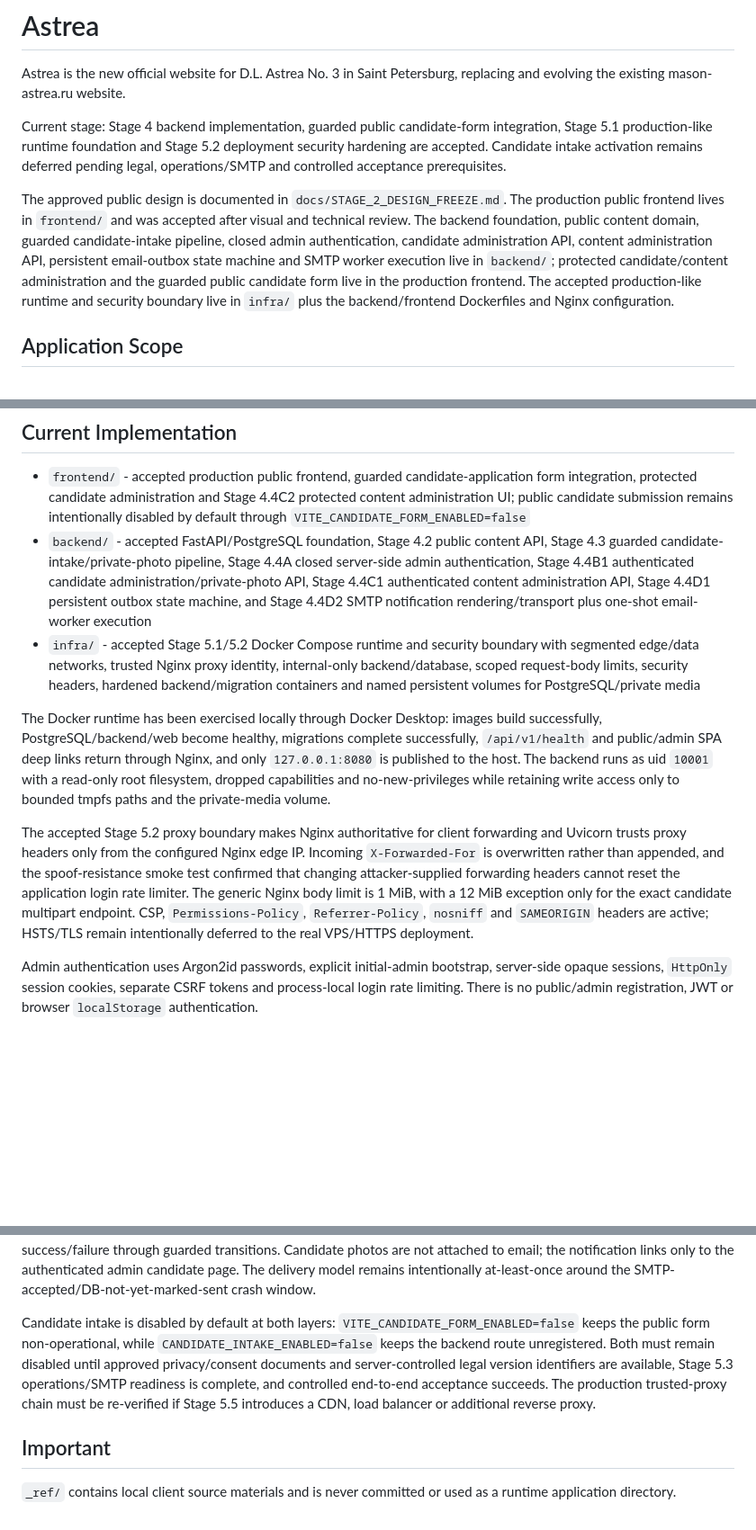
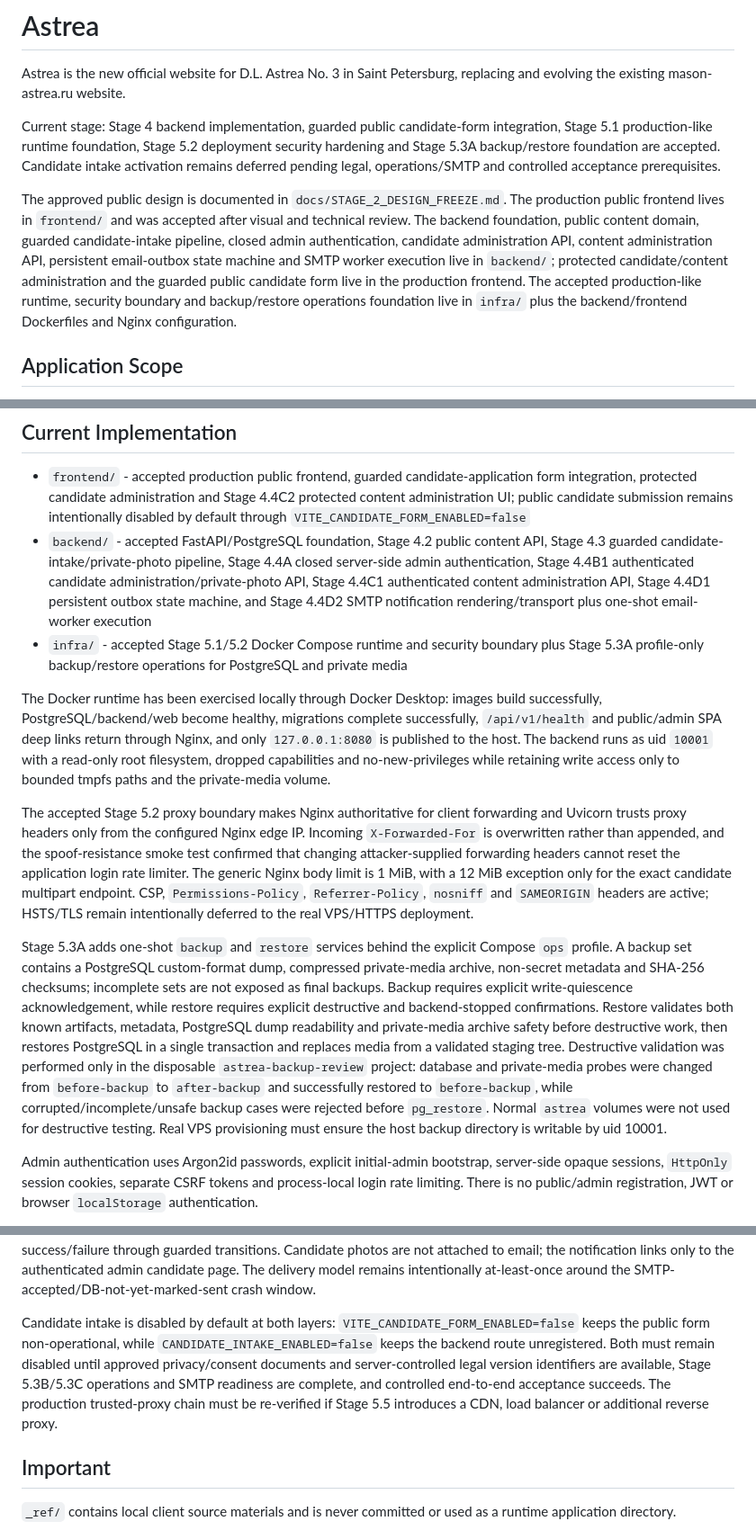
Before and after one commit to stalar78/astree3, a Markdown page: README.md, 3 parts joined by grey strips. Shown at 90% size. GitHub-like rendering; blank space fills up the shorter version.

Commit message:
docs: record accepted backup restore foundation

```diff
--- a/README.md
+++ b/README.md
@@ -2,9 +2,9 @@
 
 Astrea is the new official website for D.L. Astrea No. 3 in Saint Petersburg, replacing and evolving the existing mason-astrea.ru website.
 
-Current stage: Stage 4 backend implementation, guarded public candidate-form integration, Stage 5.1 production-like runtime foundation and Stage 5.2 deployment security hardening are accepted. Candidate intake activation remains deferred pending legal, operations/SMTP and controlled acceptance prerequisites.
+Current stage: Stage 4 backend implementation, guarded public candidate-form integration, Stage 5.1 production-like runtime foundation, Stage 5.2 deployment security hardening and Stage 5.3A backup/restore foundation are accepted. Candidate intake activation remains deferred pending legal, operations/SMTP and controlled acceptance prerequisites.
 
-The approved public design is documented in `docs/STAGE_2_DESIGN_FREEZE.md`. The production public frontend lives in `frontend/` and was accepted after visual and technical review. The backend foundation, public content domain, guarded candidate-intake pipeline, closed admin authentication, candidate administration API, content administration API, persistent email-outbox state machine and SMTP worker execution live in `backend/`; protected candidate/content administration and the guarded public candidate form live in the production frontend. The accepted production-like runtime and security boundary live in `infra/` plus the backend/frontend Dockerfiles and Nginx configuration.
+The approved public design is documented in `docs/STAGE_2_DESIGN_FREEZE.md`. The production public frontend lives in `frontend/` and was accepted after visual and technical review. The backend foundation, public content domain, guarded candidate-intake pipeline, closed admin authentication, candidate administration API, content administration API, persistent email-outbox state machine and SMTP worker execution live in `backend/`; protected candidate/content administration and the guarded public candidate form live in the production frontend. The accepted production-like runtime, security boundary and backup/restore operations foundation live in `infra/` plus the backend/frontend Dockerfiles and Nginx configuration.
 
 ## Application Scope
 
@@ -43,11 +43,13 @@ Infrastructure: Linux VPS + Docker Compose + Nginx + SSL
 
 - `frontend/` - accepted production public frontend, guarded candidate-application form integration, protected candidate administration and Stage 4.4C2 protected content administration UI; public candidate submission remains intentionally disabled by default through `VITE_CANDIDATE_FORM_ENABLED=false`
 - `backend/` - accepted FastAPI/PostgreSQL foundation, Stage 4.2 public content API, Stage 4.3 guarded candidate-intake/private-photo pipeline, Stage 4.4A closed server-side admin authentication, Stage 4.4B1 authenticated candidate administration/private-photo API, Stage 4.4C1 authenticated content administration API, Stage 4.4D1 persistent outbox state machine, and Stage 4.4D2 SMTP notification rendering/transport plus one-shot email-worker execution
-- `infra/` - accepted Stage 5.1/5.2 Docker Compose runtime and security boundary with segmented edge/data networks, trusted Nginx proxy identity, internal-only backend/database, scoped request-body limits, security headers, hardened backend/migration containers and named persistent volumes for PostgreSQL/private media
+- `infra/` - accepted Stage 5.1/5.2 Docker Compose runtime and security boundary plus Stage 5.3A profile-only backup/restore operations for PostgreSQL and private media
 
 The Docker runtime has been exercised locally through Docker Desktop: images build successfully, PostgreSQL/backend/web become healthy, migrations complete successfully, `/api/v1/health` and public/admin SPA deep links return through Nginx, and only `127.0.0.1:8080` is published to the host. The backend runs as uid `10001` with a read-only root filesystem, dropped capabilities and no-new-privileges while retaining write access only to bounded tmpfs paths and the private-media volume.
 
 The accepted Stage 5.2 proxy boundary makes Nginx authoritative for client forwarding and Uvicorn trusts proxy headers only from the configured Nginx edge IP. Incoming `X-Forwarded-For` is overwritten rather than appended, and the spoof-resistance smoke test confirmed that changing attacker-supplied forwarding headers cannot reset the application login rate limiter. The generic Nginx body limit is 1 MiB, with a 12 MiB exception only for the exact candidate multipart endpoint. CSP, `Permissions-Policy`, `Referrer-Policy`, `nosniff` and `SAMEORIGIN` headers are active; HSTS/TLS remain intentionally deferred to the real VPS/HTTPS deployment.
+
+Stage 5.3A adds one-shot `backup` and `restore` services behind the explicit Compose `ops` profile. A backup set contains a PostgreSQL custom-format dump, compressed private-media archive, non-secret metadata and SHA-256 checksums; incomplete sets are not exposed as final backups. Backup requires explicit write-quiescence acknowledgement, while restore requires explicit destructive and backend-stopped confirmations. Restore validates both known artifacts, metadata, PostgreSQL dump readability and private-media archive safety before destructive work, then restores PostgreSQL in a single transaction and replaces media from a validated staging tree. Destructive validation was performed only in the disposable `astrea-backup-review` project: database and private-media probes were changed from `before-backup` to `after-backup` and successfully restored to `before-backup`, while corrupted/incomplete/unsafe backup cases were rejected before `pg_restore`. Normal `astrea` volumes were not used for destructive testing. Real VPS provisioning must ensure the host backup directory is writable by uid 10001.
 
 Admin authentication uses Argon2id passwords, explicit initial-admin bootstrap, server-side opaque sessions, `HttpOnly` session cookies, separate CSRF tokens and process-local login rate limiting. There is no public/admin registration, JWT or browser `localStorage` authentication.
 
@@ -59,7 +61,7 @@ The public `/vstuplenie` candidate form matches the accepted multipart backend c
 
 Email delivery uses the persistent `email_outbox` state machine plus a finite `process-email-outbox` worker command. The worker validates SMTP configuration only at execution time, recovers stale work, claims a bounded committed batch, builds an immutable candidate snapshot in a short database session, renders UTF-8 plain/HTML administrator notifications, performs verified STARTTLS/SMTP-SSL delivery with no database transaction open, and records success/failure through guarded transitions. Candidate photos are not attached to email; the notification links only to the authenticated admin candidate page. The delivery model remains intentionally at-least-once around the SMTP-accepted/DB-not-yet-marked-sent crash window.
 
-Candidate intake is disabled by default at both layers: `VITE_CANDIDATE_FORM_ENABLED=false` keeps the public form non-operational, while `CANDIDATE_INTAKE_ENABLED=false` keeps the backend route unregistered. Both must remain disabled until approved privacy/consent documents and server-controlled legal version identifiers are available, Stage 5.3 operations/SMTP readiness is complete, and controlled end-to-end acceptance succeeds. The production trusted-proxy chain must be re-verified if Stage 5.5 introduces a CDN, load balancer or additional reverse proxy.
+Candidate intake is disabled by default at both layers: `VITE_CANDIDATE_FORM_ENABLED=false` keeps the public form non-operational, while `CANDIDATE_INTAKE_ENABLED=false` keeps the backend route unregistered. Both must remain disabled until approved privacy/consent documents and server-controlled legal version identifiers are available, Stage 5.3B/5.3C operations and SMTP readiness are complete, and controlled end-to-end acceptance succeeds. The production trusted-proxy chain must be re-verified if Stage 5.5 introduces a CDN, load balancer or additional reverse proxy.
 
 ## Important
 
```
